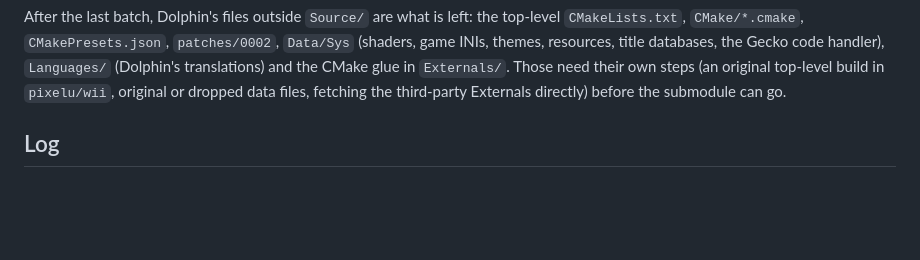
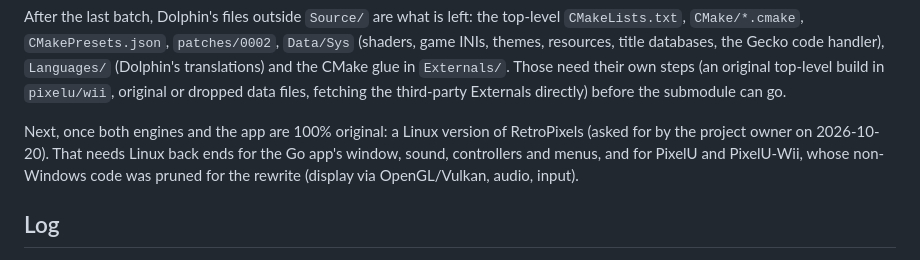
Before and after one commit to Shredder565/RetroPixels, a Markdown page: docs/pixelu-wii-original.md, the part around the change. GitHub-like rendering; blank space fills up the shorter version.

Commit message:
docs: note the Linux version as the step after the rewrite
Co-Authored-By: Claude Opus 5.5 (1M context) <noreply@anthropic.com>
Claude-Session: https://claude.ai/code/session_011jNruhCacdrCMfJQ4RM73H

```diff
--- a/docs/pixelu-wii-original.md
+++ b/docs/pixelu-wii-original.md
@@ -279,6 +279,12 @@ databases, the Gecko code handler), `Languages/` (Dolphin's translations)
 and the CMake glue in `Externals/`. Those need their own steps (an original
 top-level build in `pixelu/wii`, original or dropped data files, fetching
 the third-party Externals directly) before the submodule can go.
+
+Next, once both engines and the app are 100% original: a Linux version of
+RetroPixels (asked for by the project owner on 2026-10-20). That needs
+Linux back ends for the Go app's window, sound, controllers and menus, and
+for PixelU and PixelU-Wii, whose non-Windows code was pruned for the rewrite
+(display via OpenGL/Vulkan, audio, input).
 
 ## Log
 
```
